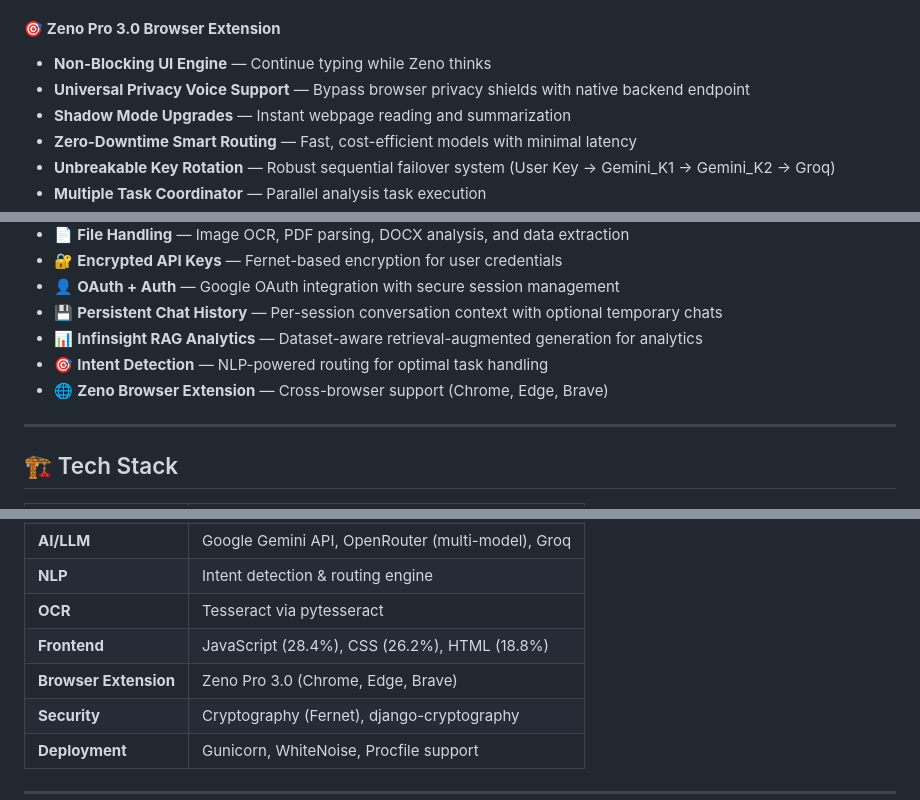
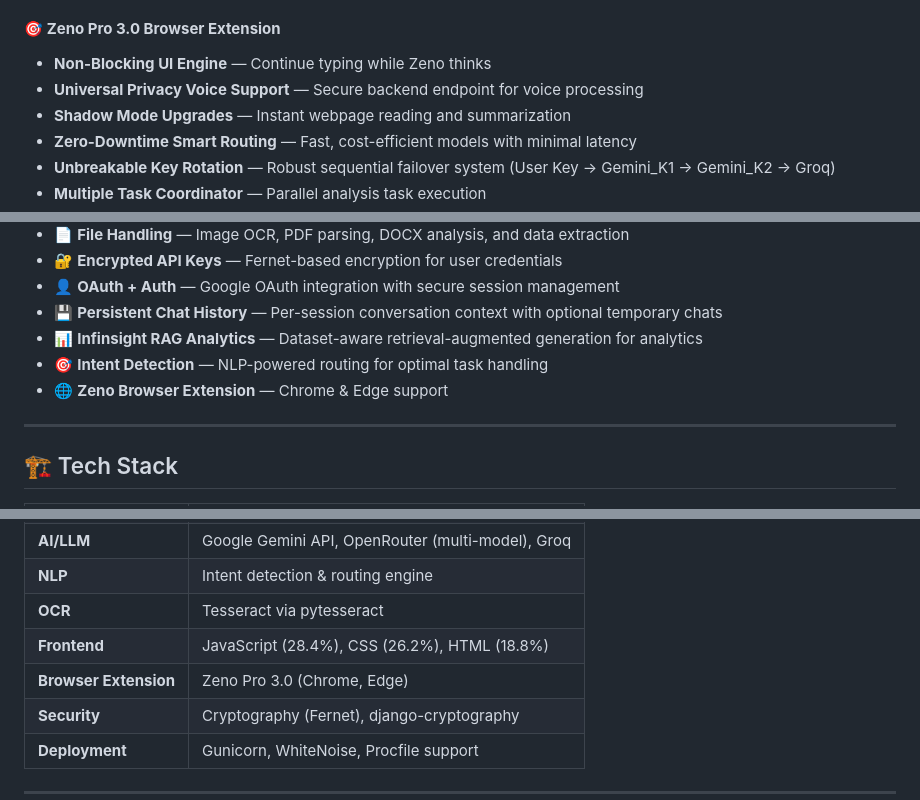
Before and after one commit to Hudsonmathew1910/Hero-s-AI, a Markdown page: README.md, 3 parts joined by grey strips. GitHub-like rendering.

Commit message:
🚀 Update README for Heros 4th Gen release - remove Brave browser mention

```diff
--- a/README.md
+++ b/README.md
@@ -19,7 +19,7 @@ Baymax (the core AI dispatcher) intelligently routes requests across **3-tier mo
 
 #### 🎯 **Zeno Pro 3.0 Browser Extension**
 - **Non-Blocking UI Engine** — Continue typing while Zeno thinks
-- **Universal Privacy Voice Support** — Bypass browser privacy shields with native backend endpoint
+- **Universal Privacy Voice Support** — Secure backend endpoint for voice processing
 - **Shadow Mode Upgrades** — Instant webpage reading and summarization
 - **Zero-Downtime Smart Routing** — Fast, cost-efficient models with minimal latency
 - **Unbreakable Key Rotation** — Robust sequential failover system (User Key → Gemini_K1 → Gemini_K2 → Groq)
@@ -47,7 +47,7 @@ Baymax (the core AI dispatcher) intelligently routes requests across **3-tier mo
 - 💾 **Persistent Chat History** — Per-session conversation context with optional temporary chats
 - 📊 **Infinsight RAG Analytics** — Dataset-aware retrieval-augmented generation for analytics
 - 🎯 **Intent Detection** — NLP-powered routing for optimal task handling
-- 🌐 **Zeno Browser Extension** — Cross-browser support (Chrome, Edge, Brave)
+- 🌐 **Zeno Browser Extension** — Chrome & Edge support
 
 ---
 
@@ -61,7 +61,7 @@ Baymax (the core AI dispatcher) intelligently routes requests across **3-tier mo
 | **NLP** | Intent detection & routing engine |
 | **OCR** | Tesseract via pytesseract |
 | **Frontend** | JavaScript (28.4%), CSS (26.2%), HTML (18.8%) |
-| **Browser Extension** | Zeno Pro 3.0 (Chrome, Edge, Brave) |
+| **Browser Extension** | Zeno Pro 3.0 (Chrome, Edge) |
 | **Security** | Cryptography (Fernet), django-cryptography |
 | **Deployment** | Gunicorn, WhiteNoise, Procfile support |
 
```
Also changed, not shown: other parts of README.md (+1 -1 lines).
